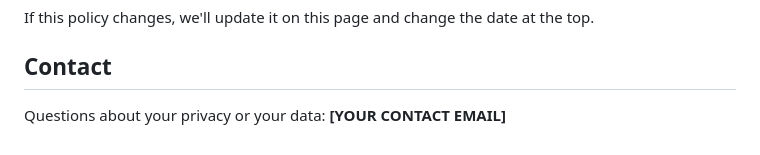
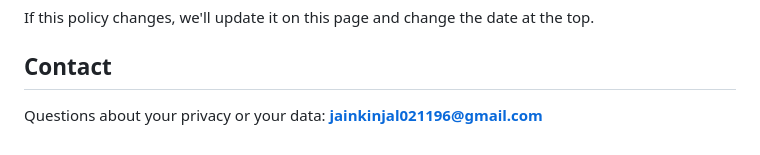
Before and after one commit to jainKinjal02/ReadScape, a Markdown page: docs/privacy-policy.md, the part around the change. Drawn GitHub-style.

Commit message:
Add contact email to privacy policy
Co-Authored-By: Claude Opus 5.5 <noreply@anthropic.com>

```diff
--- a/docs/privacy-policy.md
+++ b/docs/privacy-policy.md
@@ -64,4 +64,4 @@ If this policy changes, we'll update it on this page and change the date at the
 
 ## Contact
 
-Questions about your privacy or your data: **[YOUR CONTACT EMAIL]**
+Questions about your privacy or your data: **[jainkinjal021196@gmail.com](mailto:jainkinjal021196@gmail.com)**
```
